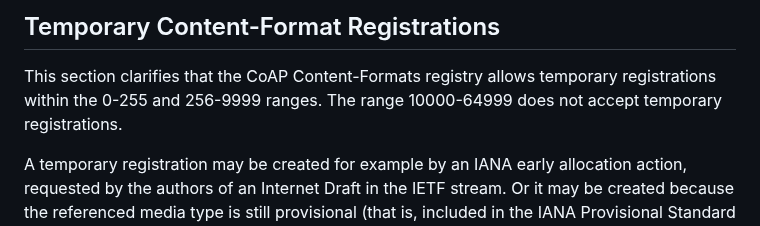
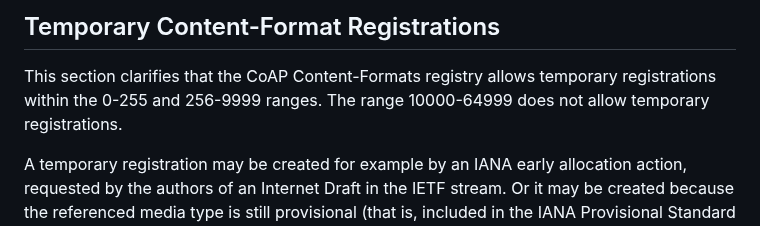
Before and after one commit to core-wg/cf-reg-update, a Markdown page: draft-ietf-core-cf-reg-update.md, the part around the change. Rendered like a GitHub page.

Commit message:
s/accepts/allows/
Co-authored-by: Thomas Fossati <thomas.fossati@linaro.org>

```diff
--- a/draft-ietf-core-cf-reg-update.md
+++ b/draft-ietf-core-cf-reg-update.md
@@ -167,7 +167,7 @@ A new column with the title "Note" has been added to the registry, which contain
 ## Temporary Content-Format Registrations
 
 This section clarifies that the CoAP Content-Formats registry allows temporary registrations within the 0-255 and 256-9999 ranges.
-The range 10000-64999 does not accept temporary registrations.
+The range 10000-64999 does not allow temporary registrations.
 
 A temporary registration may be created for example by an IANA early allocation action, requested by the authors of an Internet Draft in the IETF stream.
 Or it may be created because the referenced media type is still provisional (that is, included in the IANA Provisional Standard Media Type Registry).
```
